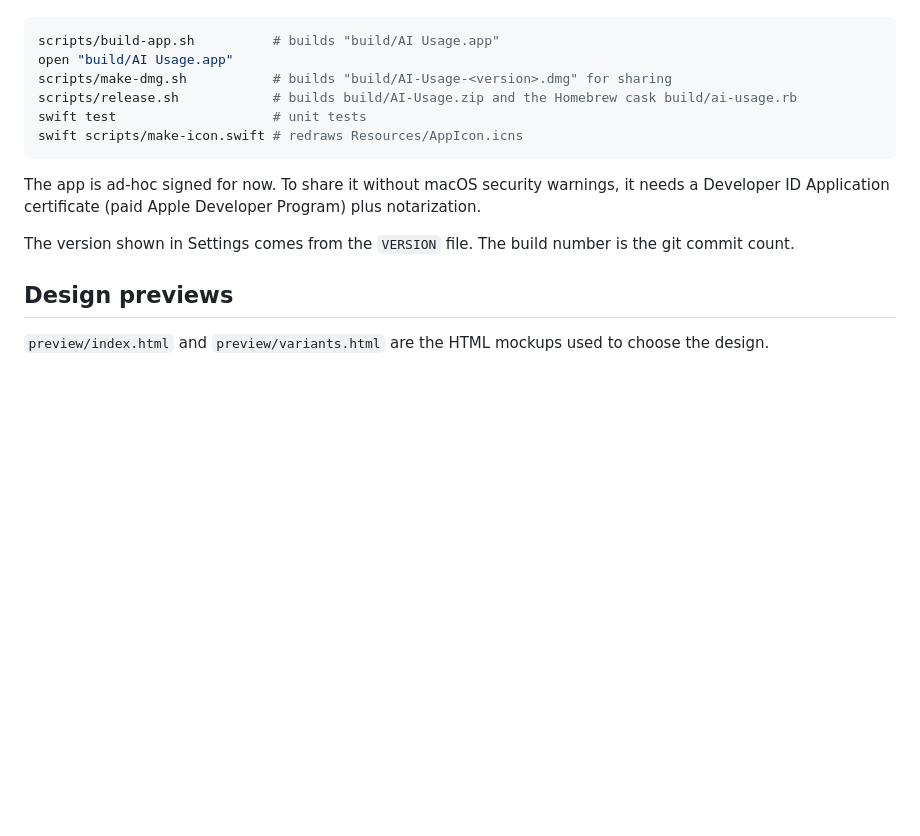
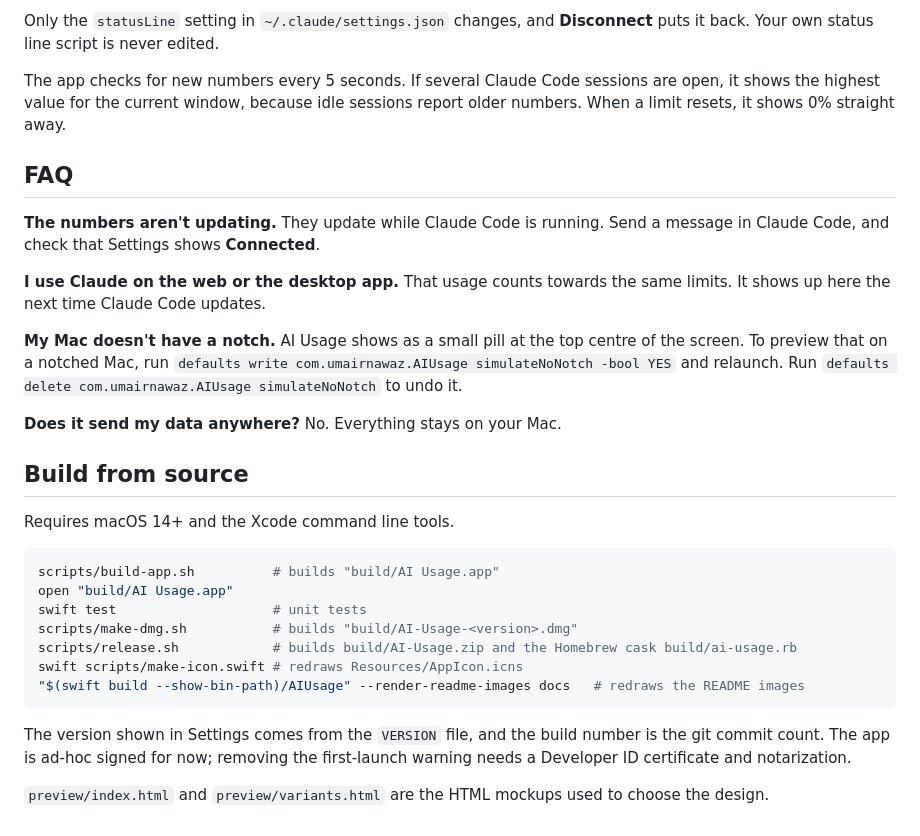
Before and after one commit to umairnawaz333/AIUsage, a Markdown page: README.md, the part around one of its changes. Drawn GitHub-style; blank space fills up the shorter version.

````diff
--- a/README.md
+++ b/README.md
@@ -48,17 +104,35 @@ Requires macOS 14+ and Xcode command line tools.
+Only the `statusLine` setting in `~/.claude/settings.json` changes, and **Disconnect** puts it back. Your own status line script is never edited.
+
+The app checks for new numbers every 5 seconds. If several Claude Code sessions are open, it shows the highest value for the current window, because idle sessions report older numbers. When a limit resets, it shows 0% straight away.
+
+## FAQ
+
+**The numbers aren't updating.**
+They update while Claude Code is running. Send a message in Claude Code, and check that Settings shows **Connected**.
+
+**I use Claude on the web or the desktop app.**
+That usage counts towards the same limits. It shows up here the next time Claude Code updates.
+
+**My Mac doesn't have a notch.**
+AI Usage shows as a small pill at the top centre of the screen. To preview that on a notched Mac, run `defaults write com.umairnawaz.AIUsage simulateNoNotch -bool YES` and relaunch. Run `defaults delete com.umairnawaz.AIUsage simulateNoNotch` to undo it.
+
+**Does it send my data anywhere?**
+No. Everything stays on your Mac.
+
+## Build from source
+
+Requires macOS 14+ and the Xcode command line tools.
 
 ```sh
 scripts/build-app.sh          # builds "build/AI Usage.app"
 open "build/AI Usage.app"
-scripts/make-dmg.sh           # builds "build/AI-Usage-<version>.dmg" for sharing
+swift test                    # unit tests
+scripts/make-dmg.sh           # builds "build/AI-Usage-<version>.dmg"
 scripts/release.sh            # builds build/AI-Usage.zip and the Homebrew cask build/ai-usage.rb
-swift test                    # unit tests
 swift scripts/make-icon.swift # redraws Resources/AppIcon.icns
+"$(swift build --show-bin-path)/AIUsage" --render-readme-images docs   # redraws the README images
 ```
 
-The app is ad-hoc signed for now. To share it without macOS security warnings, it needs a Developer ID Application certificate (paid Apple Developer Program) plus notarization.
-
-The version shown in Settings comes from the `VERSION` file. The build number is the git commit count.
-
-## Design previews
+The version shown in Settings comes from the `VERSION` file, and the build number is the git commit count. The app is ad-hoc signed for now; removing the first-launch warning needs a Developer ID certificate and notarization.
 
 `preview/index.html` and `preview/variants.html` are the HTML mockups used to choose the design.
````
Also changed, not shown: other parts of README.md (+82 -26 lines), docs/icon.png (added), docs/notch-collapsed.png (added), docs/notch-hover.png (added), docs/styles.png (added), 5 other files.
